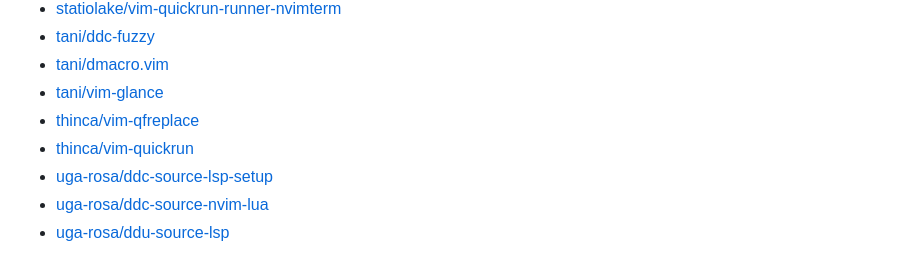
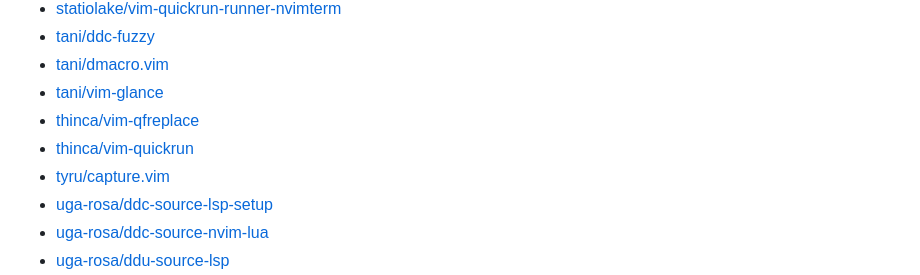
Before and after one commit to qitoy/dotfiles, a Markdown page: vim/plugins.md, the part around the change. Drawn GitHub-style.

Commit message:
deploy: 16ba18742c4d6ac22bcc7050d16dc6b5960b4058

```diff
--- a/vim/plugins.md
+++ b/vim/plugins.md
@@ -66,6 +66,7 @@
 - [tani/vim-glance](https://github.com/tani/vim-glance)
 - [thinca/vim-qfreplace](https://github.com/thinca/vim-qfreplace)
 - [thinca/vim-quickrun](https://github.com/thinca/vim-quickrun)
+- [tyru/capture.vim](https://github.com/tyru/capture.vim)
 - [uga-rosa/ddc-source-lsp-setup](https://github.com/uga-rosa/ddc-source-lsp-setup)
 - [uga-rosa/ddc-source-nvim-lua](https://github.com/uga-rosa/ddc-source-nvim-lua)
 - [uga-rosa/ddu-source-lsp](https://github.com/uga-rosa/ddu-source-lsp)
```
